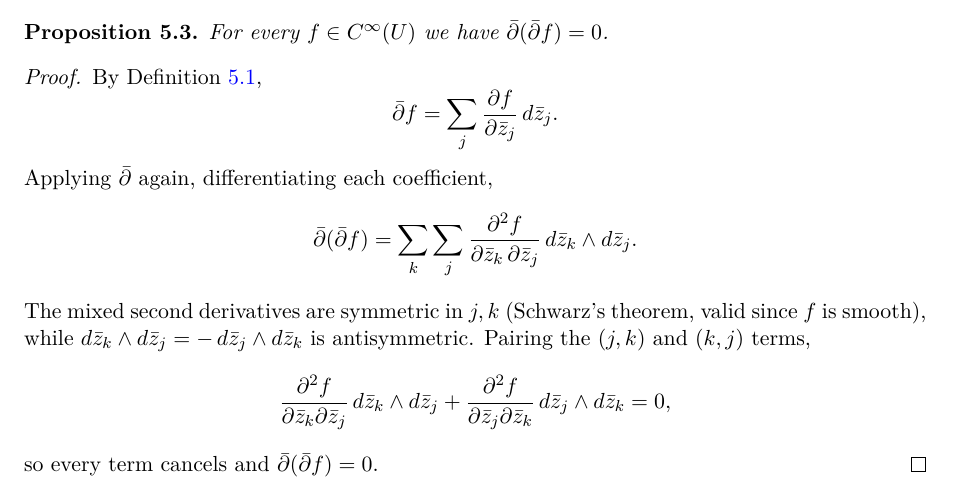
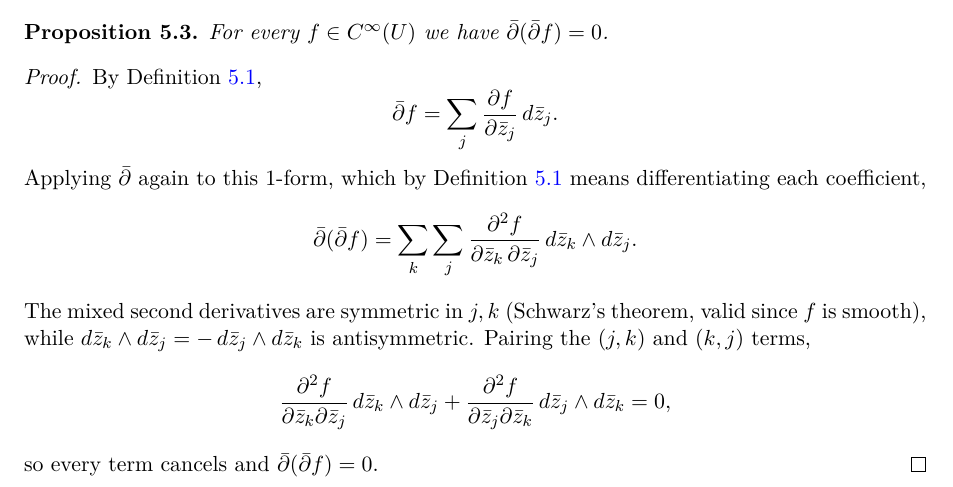
Before and after one commit to igarash1/kodaira-complex-manifold-lecture-my-notes, a LaTeX book (main.tex, which reads chapters/05-dolbeault-operator.tex): part of page 9 of 9, cut so that both start at the same text. The pictures show the PDF file main.pdf that the author committed with the source.

Commit message:
docs: clarify the dbar-squared proof step in the worked example
Note explicitly that the second application of dbar acts on the 1-form
via the extension in the definition.

Co-Authored-By: Claude Opus 4.8 (1M context) <noreply@anthropic.com>

```diff
--- a/chapters/05-dolbeault-operator.tex
+++ b/chapters/05-dolbeault-operator.tex
@@ -29,7 +29,8 @@ By Definition~\ref{def:dbar},
 \[
   \dbar f = \sum_{j} \frac{\partial f}{\partial \bar z_j}\, d\bar z_j .
 \]
-Applying $\dbar$ again, differentiating each coefficient,
+Applying $\dbar$ again to this $1$-form, which by Definition~\ref{def:dbar}
+means differentiating each coefficient,
 \[
   \dbar(\dbar f)
    = \sum_{k}\sum_{j}
```
Also changed, not shown: main.pdf.
